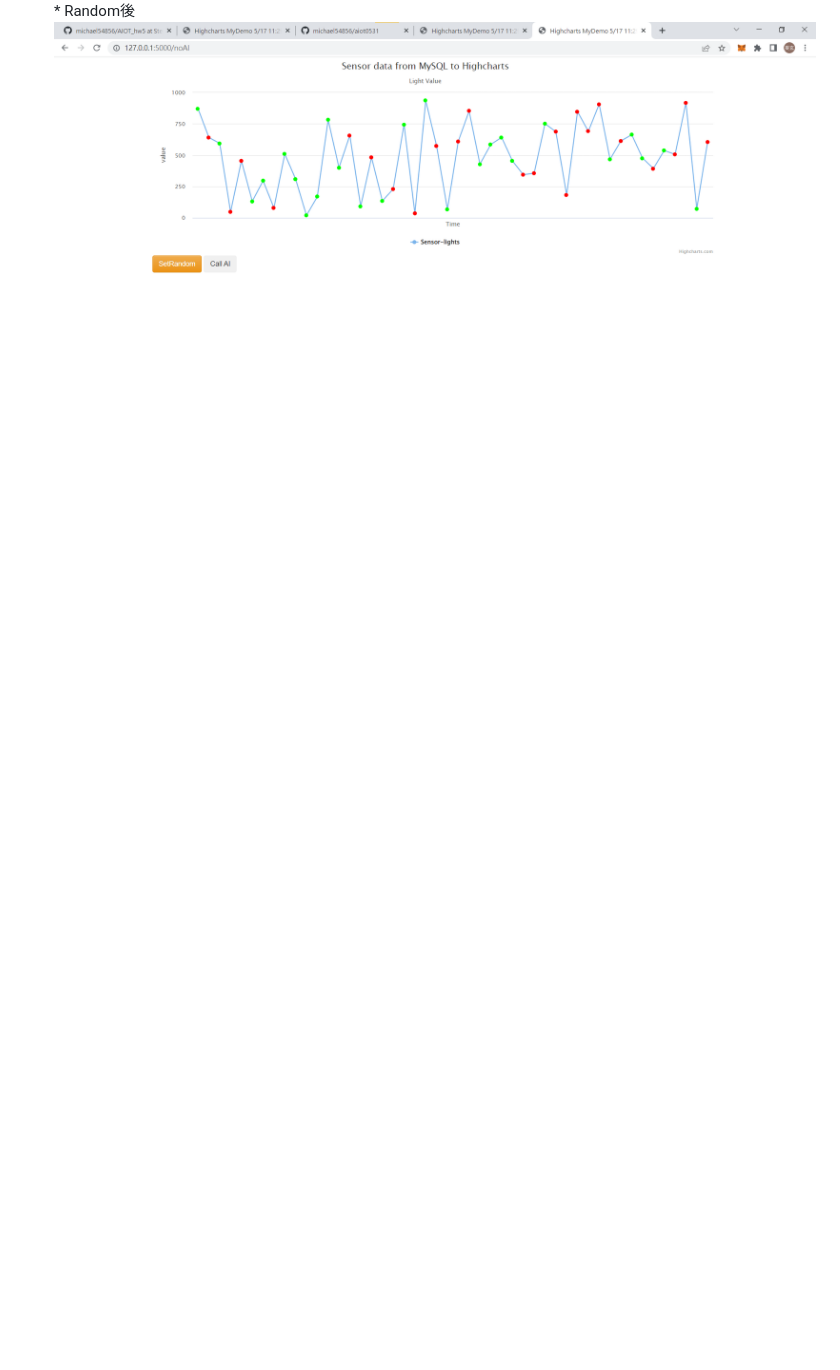
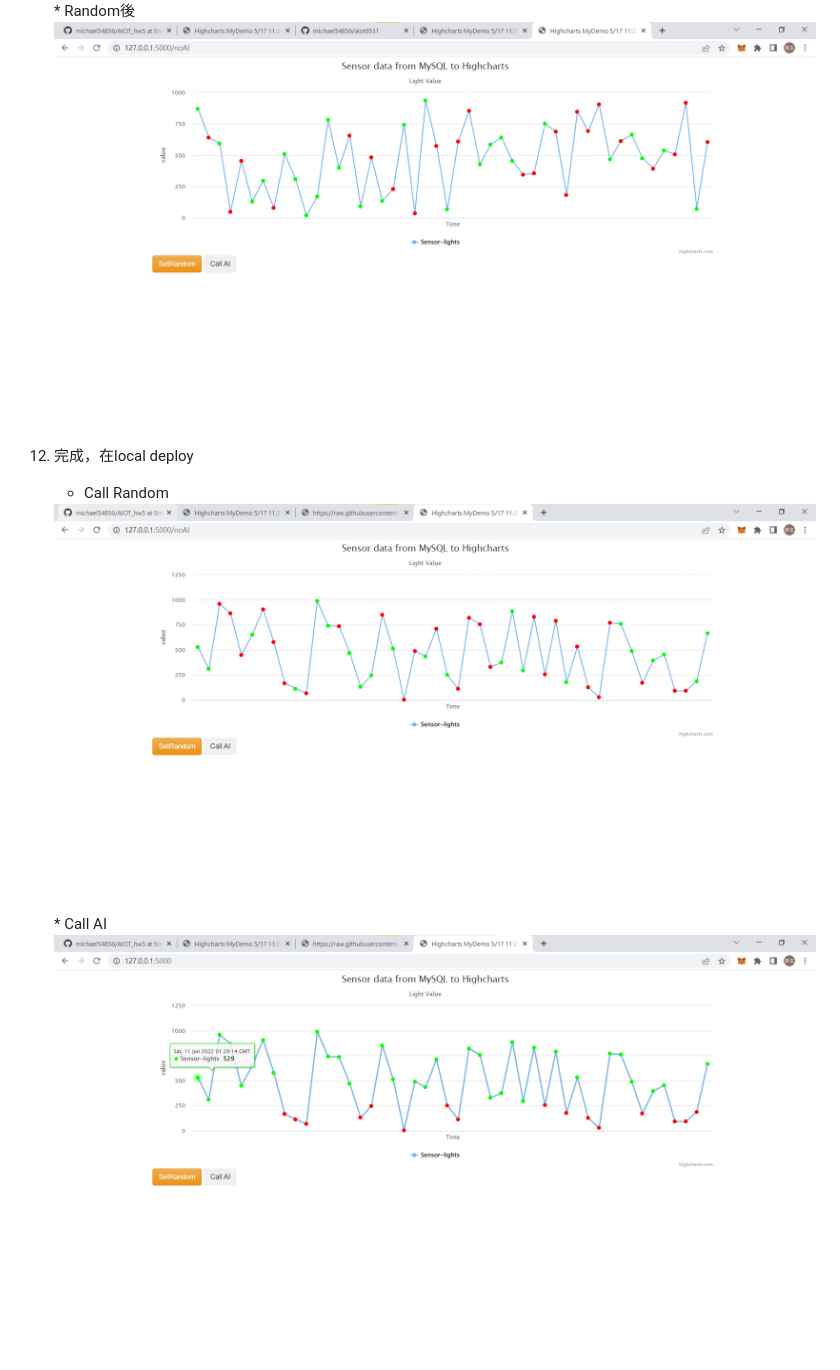
Before and after one commit to michael54856/AIOT_hw5, a Markdown page: README.md, the part around the change. Rendered like a GitHub page; pictures changed too: Image/step5_5.png (added), Image/step5_6.png (added); blank space fills up the shorter version.

Commit message:
update readme final

```diff
--- a/README.md
+++ b/README.md
@@ -229,3 +229,9 @@ def getData():
     <img src="https://raw.githubusercontent.com/michael54856/AIOT_hw5/Step5-Flask-Using-Database-And-AI/Image/step5_3.png">
     * Random後
     <img src="https://raw.githubusercontent.com/michael54856/AIOT_hw5/Step5-Flask-Using-Database-And-AI/Image/step5_4.png">
+
+12. 完成，在local deploy
+    * Call Random
+    <img src="https://raw.githubusercontent.com/michael54856/AIOT_hw5/Step5-Flask-Using-Database-And-AI/Image/step5_5.png">
+    * Call AI
+    <img src="https://raw.githubusercontent.com/michael54856/AIOT_hw5/Step5-Flask-Using-Database-And-AI/Image/step5_6.png">
```
